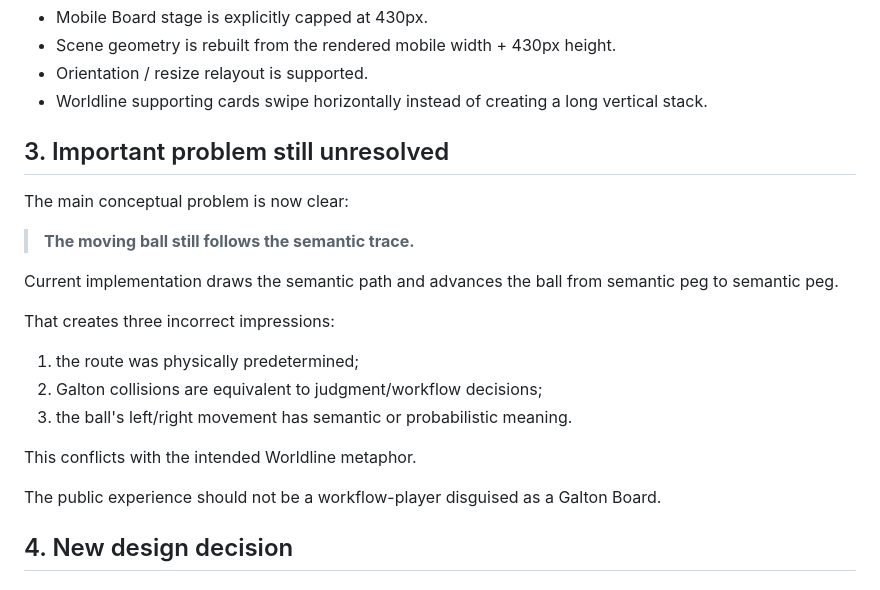
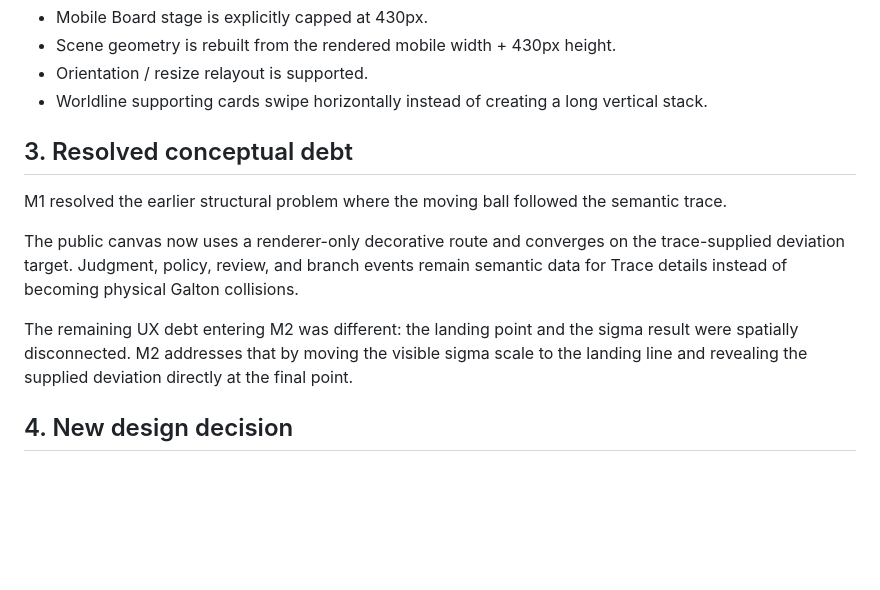
Before and after one commit to redsunjin/worldline-board, a Markdown page: docs/00-current-status-and-plan.md, the part around the change. Rendered like a GitHub page; blank space fills up the shorter version.

Commit message:
docs: align status baseline with completed M1

```diff
--- a/docs/00-current-status-and-plan.md
+++ b/docs/00-current-status-and-plan.md
@@ -92,23 +92,13 @@ The visual direction follows the original dark-navy Sigma Drop concept with rest
 - Orientation / resize relayout is supported.
 - Worldline supporting cards swipe horizontally instead of creating a long vertical stack.
 
-## 3. Important problem still unresolved
+## 3. Resolved conceptual debt
 
-The main conceptual problem is now clear:
+M1 resolved the earlier structural problem where the moving ball followed the semantic trace.
 
-> **The moving ball still follows the semantic trace.**
+The public canvas now uses a renderer-only decorative route and converges on the trace-supplied deviation target. Judgment, policy, review, and branch events remain semantic data for Trace details instead of becoming physical Galton collisions.
 
-Current implementation draws the semantic path and advances the ball from semantic peg to semantic peg.
-
-That creates three incorrect impressions:
-
-1. the route was physically predetermined;
-2. Galton collisions are equivalent to judgment/workflow decisions;
-3. the ball's left/right movement has semantic or probabilistic meaning.
-
-This conflicts with the intended Worldline metaphor.
-
-The public experience should not be a workflow-player disguised as a Galton Board.
+The remaining UX debt entering M2 was different: the landing point and the sigma result were spatially disconnected. M2 addresses that by moving the visible sigma scale to the landing line and revealing the supplied deviation directly at the final point.
 
 ## 4. New design decision
 
```
